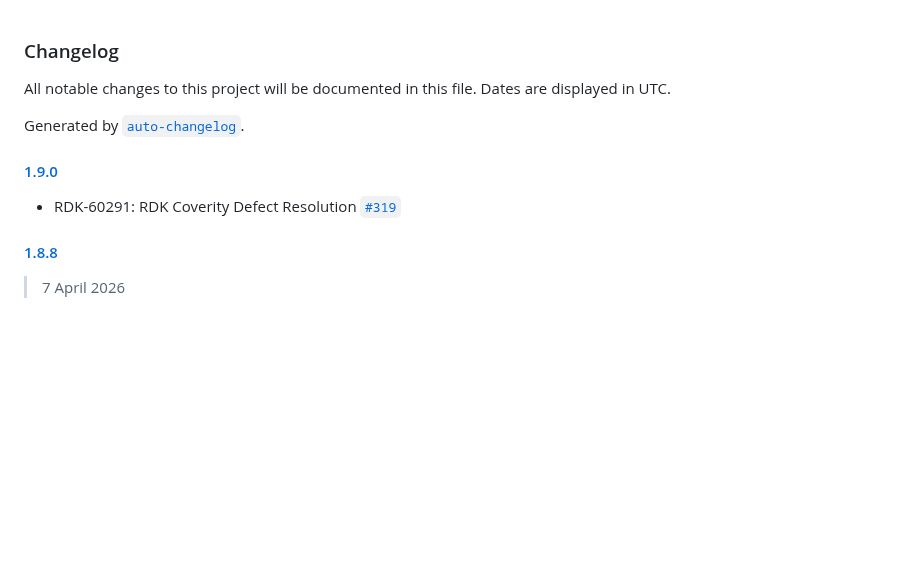
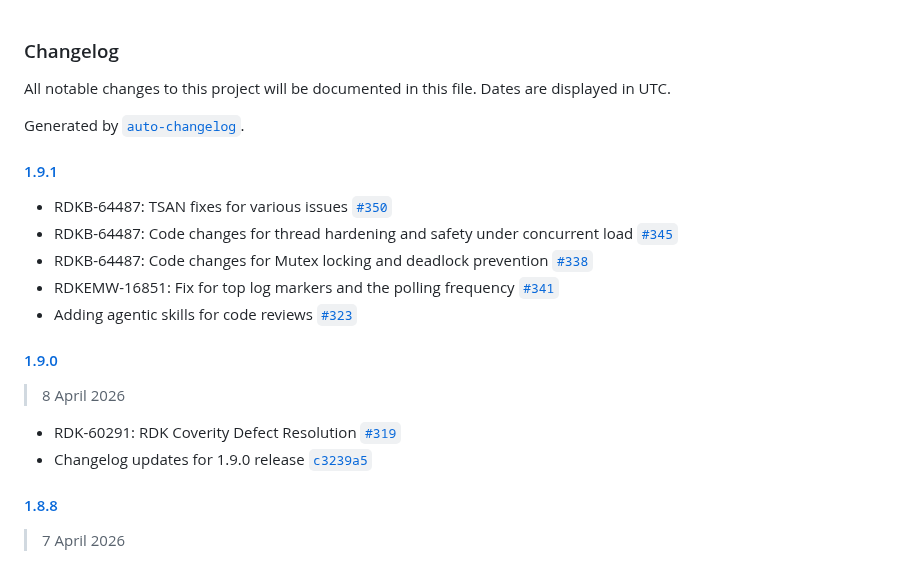
Before and after one commit to rdkcentral/telemetry, a Markdown page: CHANGELOG.md, the part around the change. Rendered like a GitHub page; blank space fills up the shorter version.

Commit message:
Changelog updates for 1.9.1 release

```diff
--- a/CHANGELOG.md
+++ b/CHANGELOG.md
@@ -4,9 +4,20 @@ All notable changes to this project will be documented in this file. Dates are d
 
 Generated by [`auto-changelog`](https://github.com/CookPete/auto-changelog).
 
+#### [1.9.1](https://github.com/rdkcentral/telemetry/compare/1.9.0...1.9.1)
+
+- RDKB-64487: TSAN fixes for various issues [`#350`](https://github.com/rdkcentral/telemetry/pull/350)
+- RDKB-64487: Code changes for thread hardening and safety under concurrent load [`#345`](https://github.com/rdkcentral/telemetry/pull/345)
+- RDKB-64487: Code changes for Mutex locking and deadlock prevention [`#338`](https://github.com/rdkcentral/telemetry/pull/338)
+- RDKEMW-16851: Fix for top log markers and the polling frequency [`#341`](https://github.com/rdkcentral/telemetry/pull/341)
+- Adding agentic skills for code reviews [`#323`](https://github.com/rdkcentral/telemetry/pull/323)
+
 #### [1.9.0](https://github.com/rdkcentral/telemetry/compare/1.8.8...1.9.0)
 
+> 8 April 2026
+
 - RDK-60291: RDK Coverity Defect Resolution  [`#319`](https://github.com/rdkcentral/telemetry/pull/319)
+- Changelog updates for 1.9.0 release [`c3239a5`](https://github.com/rdkcentral/telemetry/commit/c3239a5c22ad9da475210a2448777563c6b84390)
 
 #### [1.8.8](https://github.com/rdkcentral/telemetry/compare/1.8.7...1.8.8)
 
```
